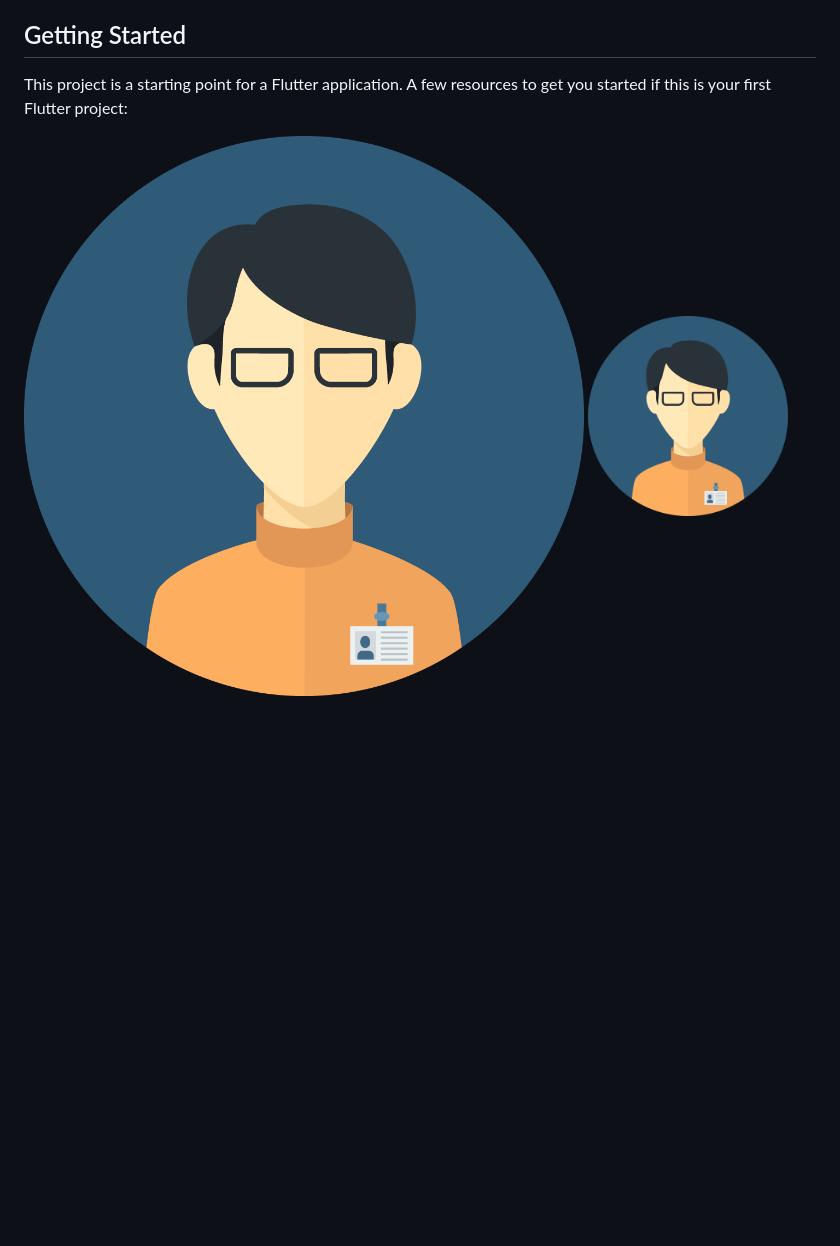
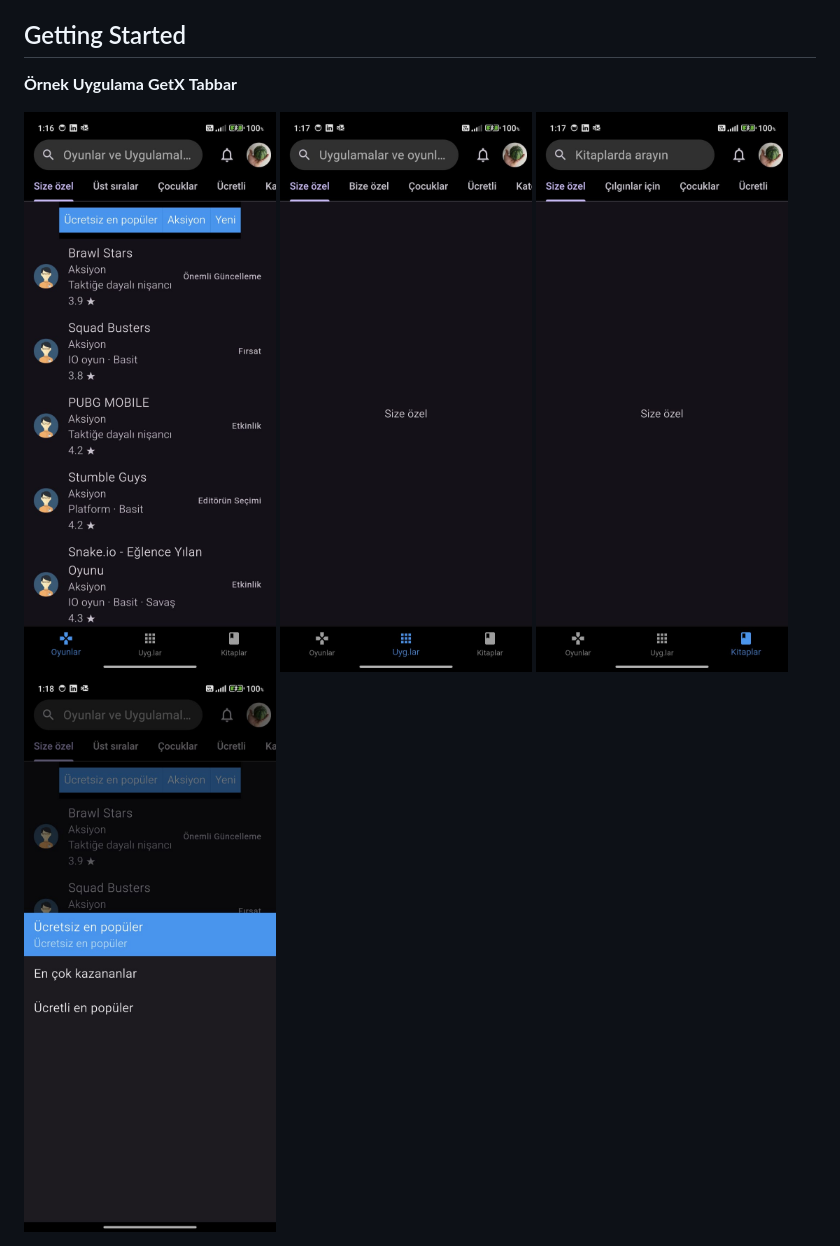
Before and after one commit to abdulkadirlevent/abdulkadir_example, a Markdown page: README.md, the part around the change. GitHub-like rendering; pictures changed too: assets/img1.jpg (added), assets/img2.jpg (added), assets/img3.jpg (added); blank space fills up the shorter version.

```diff
--- a/README.md
+++ b/README.md
@@ -4,9 +4,11 @@ A new Flutter project.
 
 ## Getting Started
 
-This project is a starting point for a Flutter application.
-A few resources to get you started if this is your first Flutter project:
+**Örnek Uygulama**
+**GetX**
+**Tabbar**
 
-<img src="assets/img.png" alt="My logo" style="height: 100px; width:100px;"/>
-
-<img src="assets/img.png" alt="My logo" height="200"  width="200"/>
+<img src="assets/img1.jpg" alt="My logo" style="height: 400px; width:400px;"/>
+<img src="assets/img2.jpg" alt="My logo" style="height: 400px; width:400px;"/>
+<img src="assets/img3.jpg" alt="My logo" style="height: 400px; width:400px;"/>
+<img src="assets/img4.jpg" alt="My logo" style="height: 400px; width:400px;"/>
```
